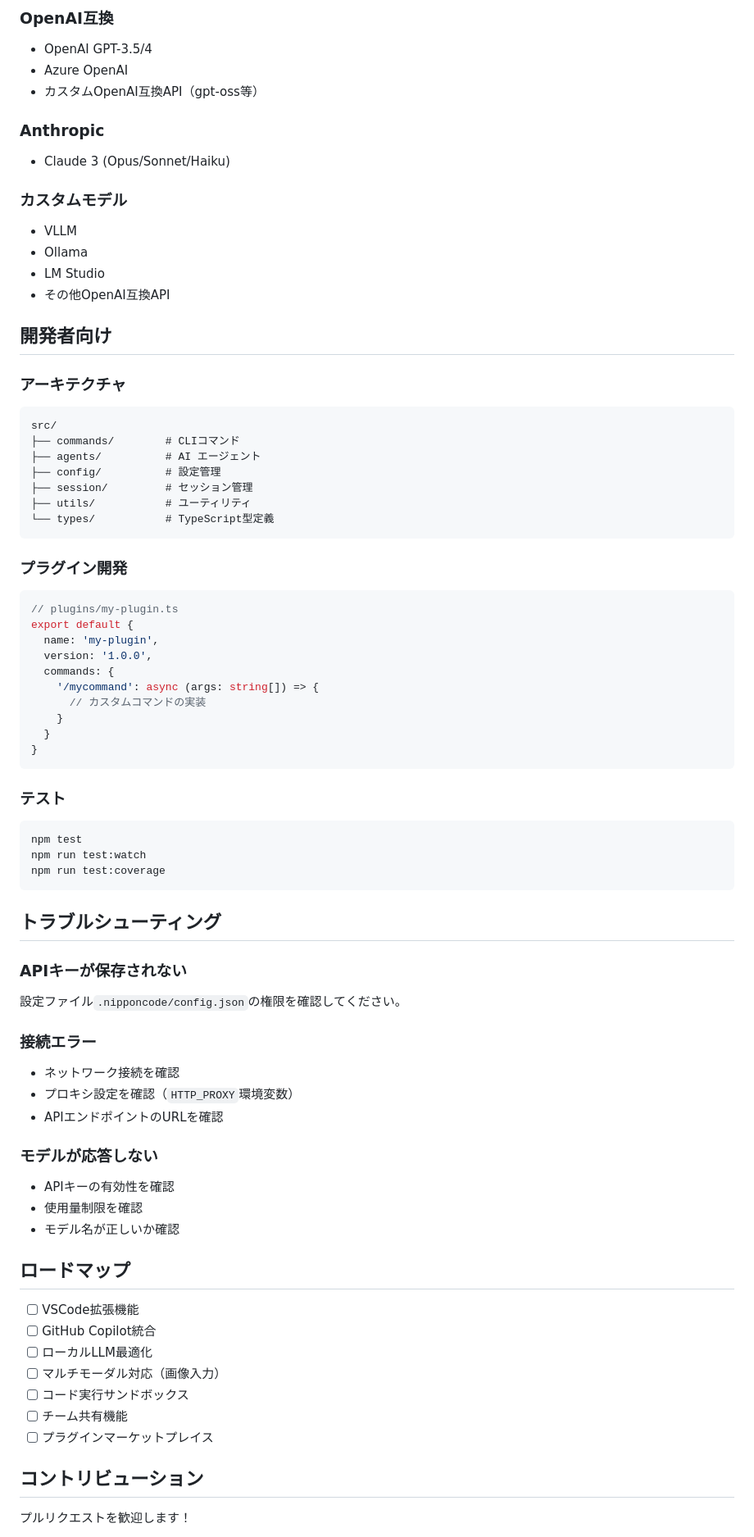
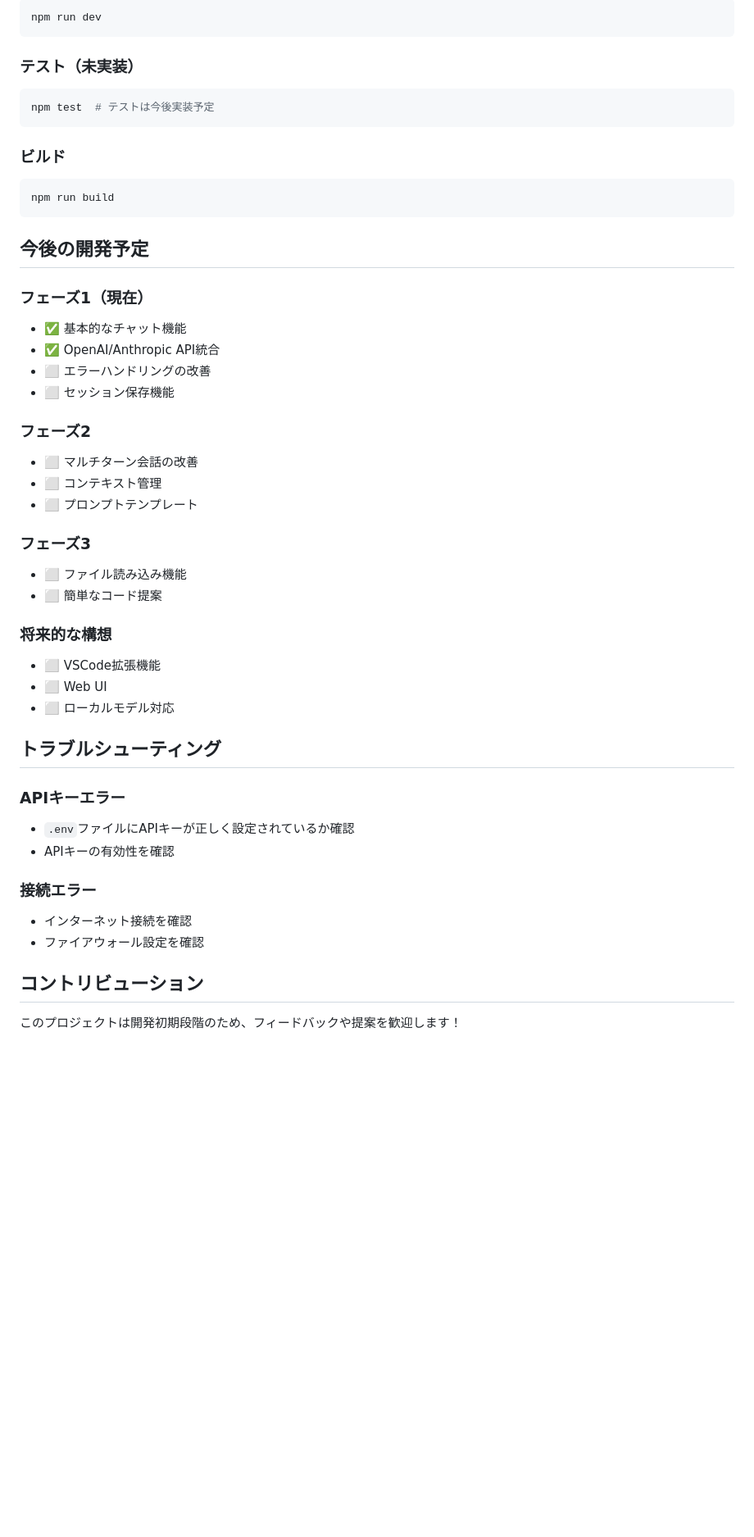
Before and after one commit to hokar3361/nippon-code, a Markdown page: README.md, the part around the change printed below. Shown: that part at 82% size. Rendered like a GitHub page; blank space fills up the shorter version.

Commit message:
UPDATE README.md：まるでコーディングができるようになっているかのような記述を修正

````diff
--- a/README.md
+++ b/README.md
@@ -168,77 +130,52 @@ src/
-### OpenAI互換
-- OpenAI GPT-3.5/4
-- Azure OpenAI
-- カスタムOpenAI互換API（gpt-oss等）
-
-### Anthropic
-- Claude 3 (Opus/Sonnet/Haiku)
-
-### カスタムモデル
-- VLLM
-- Ollama
-- LM Studio
-- その他OpenAI互換API
-
-## 開発者向け
-
-### アーキテクチャ
-```
-src/
-├── commands/        # CLIコマンド
-├── agents/          # AI エージェント
-├── config/          # 設定管理
-├── session/         # セッション管理
-├── utils/           # ユーティリティ
-└── types/           # TypeScript型定義
+```bash
+npm run dev
 ```
 
-### プラグイン開発
-```typescript
-// plugins/my-plugin.ts
-export default {
-  name: 'my-plugin',
-  version: '1.0.0',
-  commands: {
-    '/mycommand': async (args: string[]) => {
-      // カスタムコマンドの実装
-    }
-  }
-}
+### テスト（未実装）
+
+```bash
+npm test  # テストは今後実装予定
 ```
 
-### テスト
+### ビルド
+
 ```bash
-npm test
-npm run test:watch
-npm run test:coverage
+npm run build
 ```
+
+## 今後の開発予定
+
+### フェーズ1（現在）
+- ✅ 基本的なチャット機能
+- ✅ OpenAI/Anthropic API統合
+- ⬜ エラーハンドリングの改善
+- ⬜ セッション保存機能
+
+### フェーズ2
+- ⬜ マルチターン会話の改善
+- ⬜ コンテキスト管理
+- ⬜ プロンプトテンプレート
+
+### フェーズ3
+- ⬜ ファイル読み込み機能
+- ⬜ 簡単なコード提案
+
+### 将来的な構想
+- ⬜ VSCode拡張機能
+- ⬜ Web UI
+- ⬜ ローカルモデル対応
 
 ## トラブルシューティング
 
-### APIキーが保存されない
-設定ファイル`.nipponcode/config.json`の権限を確認してください。
+### APIキーエラー
+- `.env`ファイルにAPIキーが正しく設定されているか確認
+- APIキーの有効性を確認
 
 ### 接続エラー
-- ネットワーク接続を確認
-- プロキシ設定を確認（`HTTP_PROXY`環境変数）
-- APIエンドポイントのURLを確認
-
-### モデルが応答しない
-- APIキーの有効性を確認
-- 使用量制限を確認
-- モデル名が正しいか確認
-
-## ロードマップ
-
-- [ ] VSCode拡張機能
-- [ ] GitHub Copilot統合
-- [ ] ローカルLLM最適化
-- [ ] マルチモーダル対応（画像入力）
-- [ ] コード実行サンドボックス
-- [ ] チーム共有機能
-- [ ] プラグインマーケットプレイス
+- インターネット接続を確認
+- ファイアウォール設定を確認
 
 ## コントリビューション
 
-プルリクエストを歓迎します！
+このプロジェクトは開発初期段階のため、フィードバックや提案を歓迎します！
 
````
Also changed, not shown: other parts of README.md (+92 -131 lines).
